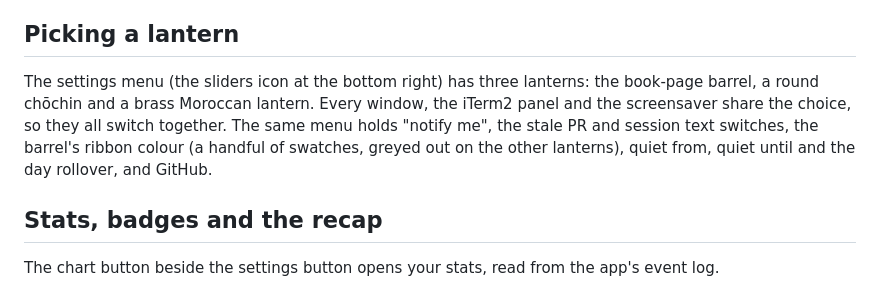
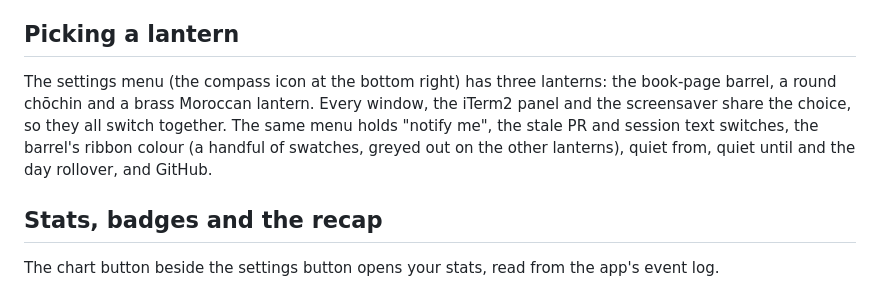
Before and after one commit to DaceExMachina/lantern, a Markdown page: docs/guide.md, the part around the change. Rendered like a GitHub page.

```diff
--- a/docs/guide.md
+++ b/docs/guide.md
@@ -79,7 +79,7 @@ Only plain sentences make it onto the paper. Lantern drops anything with code, a
 
 ## Picking a lantern
 
-The settings menu (the sliders icon at the bottom right) has three lanterns: the book-page barrel, a round chōchin and a brass Moroccan lantern. Every window, the iTerm2 panel and the screensaver share the choice, so they all switch together. The same menu holds "notify me", the stale PR and session text switches, the barrel's ribbon colour (a handful of swatches, greyed out on the other lanterns), quiet from, quiet until and the day rollover, and GitHub.
+The settings menu (the compass icon at the bottom right) has three lanterns: the book-page barrel, a round chōchin and a brass Moroccan lantern. Every window, the iTerm2 panel and the screensaver share the choice, so they all switch together. The same menu holds "notify me", the stale PR and session text switches, the barrel's ribbon colour (a handful of swatches, greyed out on the other lanterns), quiet from, quiet until and the day rollover, and GitHub.
 
 ## Stats, badges and the recap
 
```
Also changed, not shown: docs/setup.md (+2 -2 lines).
